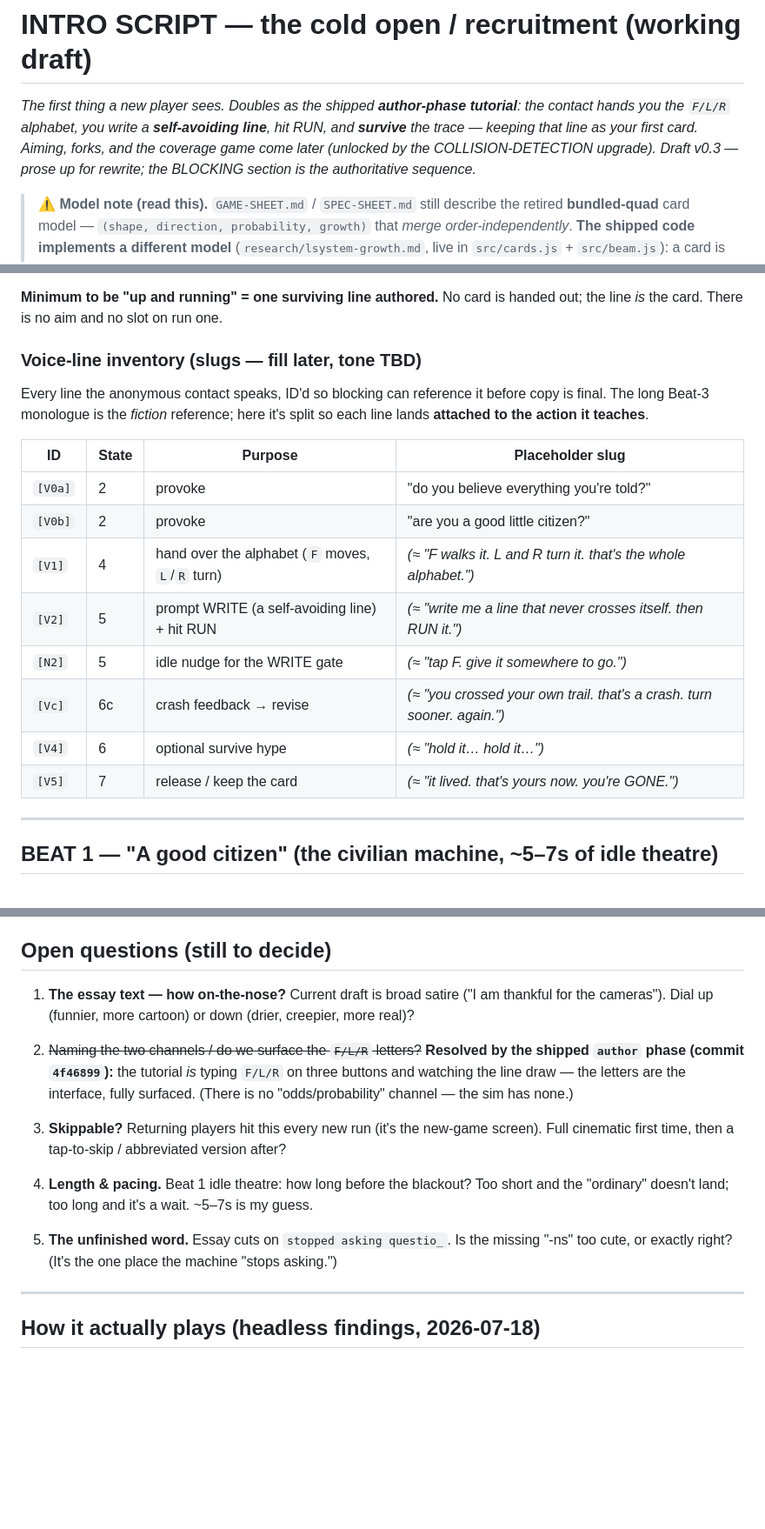
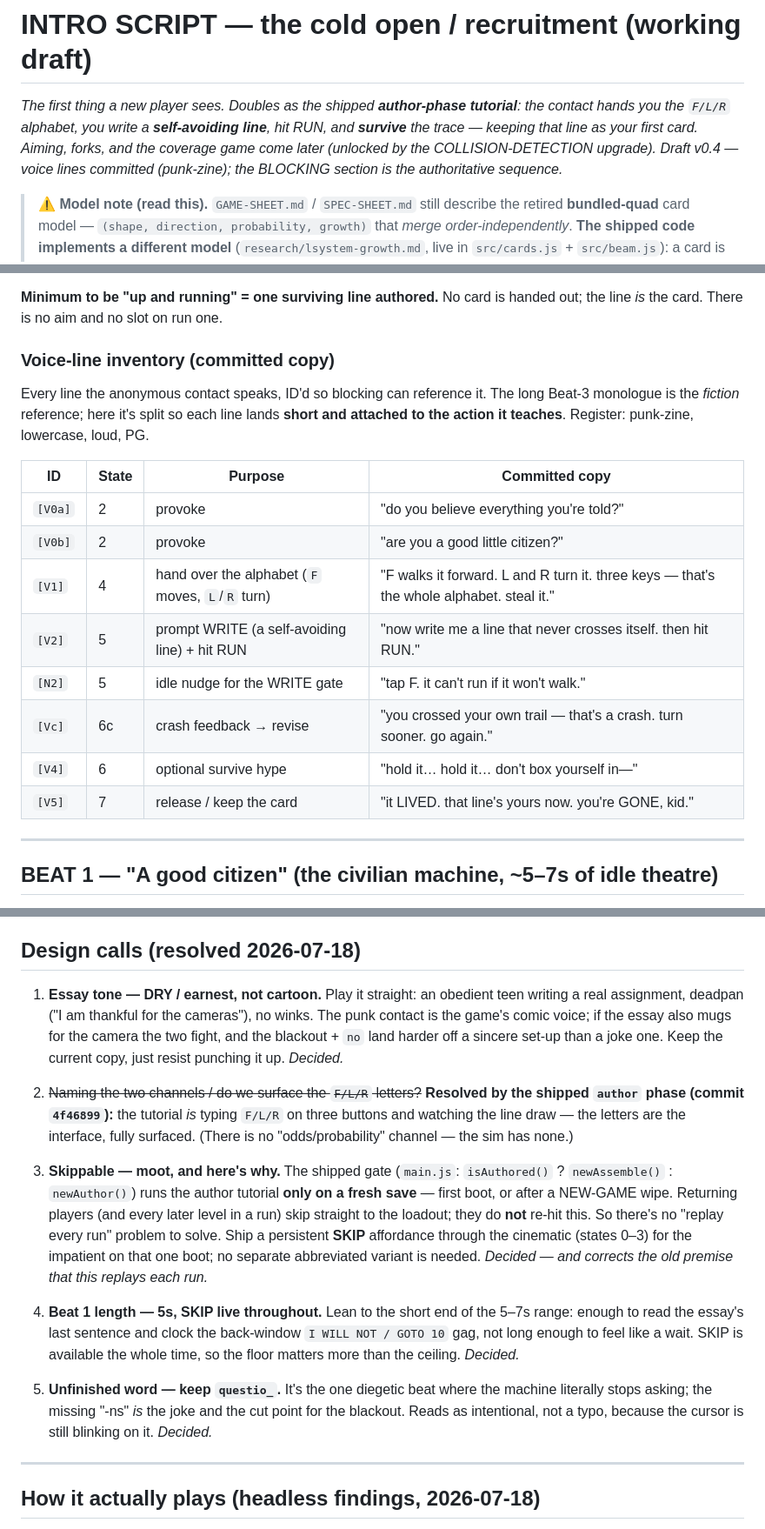
Before and after one commit to kleer001/override, a Markdown page: research/intro-script.md, 3 parts joined by grey strips. Shown at 87% size. GitHub-like rendering; blank space fills up the shorter version.

Commit message:
Intro script v0.4: commit voice lines, resolve design calls
Fill every placeholder voice line with committed punk-zine copy, resolve the
remaining open questions (essay tone -> dry/earnest; Beat 1 -> 5s with SKIP;
keep the questio_ cut-off gag; skippable is moot since the author tutorial fires
only on a fresh save), and correct two claims against the shipped code: a crash
blanks the grammar (newAuthor clears it, not 'intact'), and the tutorial is a
first-boot event, not a per-run screen.

Co-Authored-By: Claude Opus 4.8 <noreply@anthropic.com>
Claude-Session: https://claude.ai/code/session_01Seqe6Bwi2gGAKcZyzrE6es

```diff
--- a/research/intro-script.md
+++ b/research/intro-script.md
@@ -3,8 +3,8 @@
 *The first thing a new player sees. Doubles as the shipped **author-phase tutorial**:
 the contact hands you the `F/L/R` alphabet, you write a **self-avoiding line**, hit RUN,
 and **survive** the trace — keeping that line as your first card. Aiming, forks, and the
-coverage game come later (unlocked by the COLLISION-DETECTION upgrade). Draft v0.3 —
-prose up for rewrite; the BLOCKING section is the authoritative sequence.*
+coverage game come later (unlocked by the COLLISION-DETECTION upgrade). Draft v0.4 —
+voice lines committed (punk-zine); the BLOCKING section is the authoritative sequence.*
 
 > **⚠ Model note (read this).** `GAME-SHEET.md` / `SPEC-SHEET.md` still describe the
 > retired **bundled-quad** card model — `(shape, direction, probability, growth)` that
@@ -88,22 +89,22 @@ progression and **absent by design** here:
 **Minimum to be "up and running" = one surviving line authored.** No card is handed
 out; the line *is* the card. There is no aim and no slot on run one.
 
-### Voice-line inventory (slugs — fill later, tone TBD)
+### Voice-line inventory (committed copy)
 
-Every line the anonymous contact speaks, ID'd so blocking can reference it before copy
-is final. The long Beat-3 monologue is the *fiction* reference; here it's split so each
-line lands **attached to the action it teaches**.
+Every line the anonymous contact speaks, ID'd so blocking can reference it. The long
+Beat-3 monologue is the *fiction* reference; here it's split so each line lands **short
+and attached to the action it teaches**. Register: punk-zine, lowercase, loud, PG.
 
-| ID | State | Purpose | Placeholder slug |
-|----|-------|---------|------------------|
+| ID | State | Purpose | Committed copy |
+|----|-------|---------|----------------|
 | `[V0a]` | 2 | provoke | "do you believe everything you're told?" |
 | `[V0b]` | 2 | provoke | "are you a good little citizen?" |
-| `[V1]` | 4 | hand over the alphabet (`F` moves, `L`/`R` turn) | *(≈ "F walks it. L and R turn it. that's the whole alphabet.")* |
-| `[V2]` | 5 | prompt WRITE (a self-avoiding line) + hit RUN | *(≈ "write me a line that never crosses itself. then RUN it.")* |
-| `[N2]` | 5 | idle nudge for the WRITE gate | *(≈ "tap F. give it somewhere to go.")* |
-| `[Vc]` | 6c | crash feedback → revise | *(≈ "you crossed your own trail. that's a crash. turn sooner. again.")* |
-| `[V4]` | 6 | optional survive hype | *(≈ "hold it… hold it…")* |
-| `[V5]` | 7 | release / keep the card | *(≈ "it lived. that's yours now. you're GONE.")* |
+| `[V1]` | 4 | hand over the alphabet (`F` moves, `L`/`R` turn) | "F walks it forward. L and R turn it. three keys — that's the whole alphabet. steal it." |
+| `[V2]` | 5 | prompt WRITE (a self-avoiding line) + hit RUN | "now write me a line that never crosses itself. then hit RUN." |
+| `[N2]` | 5 | idle nudge for the WRITE gate | "tap F. it can't run if it won't walk." |
+| `[Vc]` | 6c | crash feedback → revise | "you crossed your own trail — that's a crash. turn sooner. go again." |
+| `[V4]` | 6 | optional survive hype | "hold it… hold it… don't box yourself in—" |
+| `[V5]` | 7 | release / keep the card | "it LIVED. that line's yours now. you're GONE, kid." |
 
 ---
 
@@ -270,25 +271,36 @@ progression (the COLLISION-DETECTION upgrade and beyond). There is no
   person on a 300-baud line; *WOPR-cool* — measured, uncanny, machine-like. Both were
   viable; punk won for tone-match.)
 
-## Open questions (still to decide)
+## Design calls (resolved 2026-07-18)
 
-1. **The essay text — how on-the-nose?**
-   Current draft is broad satire ("I am thankful for the cameras"). Dial up (funnier,
-   more cartoon) or down (drier, creepier, more real)?
+1. **Essay tone — DRY / earnest, not cartoon.** Play it straight: an obedient teen
+   writing a real assignment, deadpan ("I am thankful for the cameras"), no winks. The
+   punk contact is the game's comic voice; if the essay also mugs for the camera the two
+   fight, and the blackout + `no` land harder off a sincere set-up than a joke one. Keep
+   the current copy, just resist punching it up. *Decided.*
 
 2. ~~Naming the two channels / do we surface the `F/L/R` letters?~~ **Resolved by the
    shipped `author` phase (commit `4f46899`):** the tutorial *is* typing `F/L/R` on
    three buttons and watching the line draw — the letters are the interface, fully
    surfaced. (There is no "odds/probability" channel — the sim has none.)
 
-3. **Skippable?** Returning players hit this every new run (it's the new-game screen).
-   Full cinematic first time, then a tap-to-skip / abbreviated version after?
+3. **Skippable — moot, and here's why.** The shipped gate (`main.js`: `isAuthored()` ?
+   `newAssemble()` : `newAuthor()`) runs the author tutorial **only on a fresh save** —
+   first boot, or after a NEW-GAME wipe. Returning players (and every later level in a
+   run) skip straight to the loadout; they do **not** re-hit this. So there's no
+   "replay every run" problem to solve. Ship a persistent **SKIP** affordance through the
+   cinematic (states 0–3) for the impatient on that one boot; no separate abbreviated
+   variant is needed. *Decided — and corrects the old premise that this replays each run.*
 
-4. **Length & pacing.** Beat 1 idle theatre: how long before the blackout? Too short
-   and the "ordinary" doesn't land; too long and it's a wait. ~5–7s is my guess.
+4. **Beat 1 length — 5s, SKIP live throughout.** Lean to the short end of the 5–7s
+   range: enough to read the essay's last sentence and clock the back-window `I WILL
+   NOT / GOTO 10` gag, not long enough to feel like a wait. SKIP is available the whole
+   time, so the floor matters more than the ceiling. *Decided.*
 
-5. **The unfinished word.** Essay cuts on `stopped asking questio_`. Is the missing
-   "-ns" too cute, or exactly right? (It's the one place the machine "stops asking.")
+5. **Unfinished word — keep `questio_`.** It's the one diegetic beat where the machine
+   literally stops asking; the missing "-ns" *is* the joke and the cut point for the
+   blackout. Reads as intentional, not a typo, because the cursor is still blinking on
+   it. *Decided.*
 
 ---
 
```
Also changed, not shown: other parts of research/intro-script.md (+5 -4 lines).
